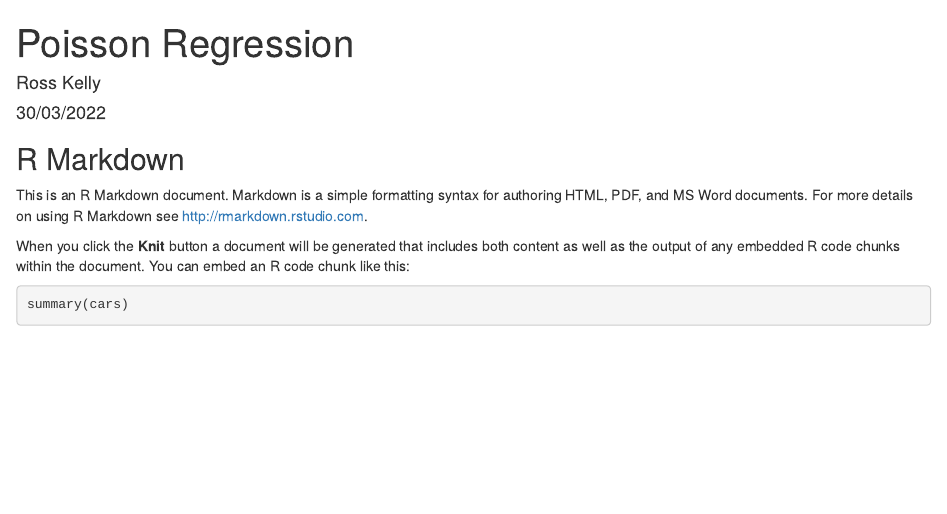
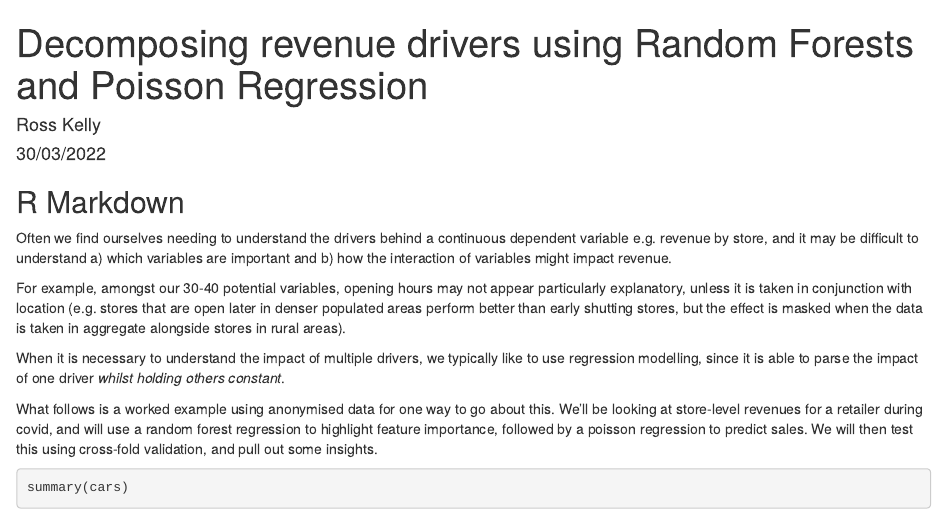
Before and after one commit to rsklly/r-you-experienced, an R Markdown document (Poisson_regression_markdown.Rmd): the page in a window 1100 px wide, from its top. Rendered offline with R 4.5, knitr and Pandoc, with nearby package versions.

Commit message:
Update Poisson_regression_markdown.Rmd
Introduction text

````diff
--- a/Poisson_regression_markdown.Rmd
+++ b/Poisson_regression_markdown.Rmd
@@ -1,5 +1,5 @@
 ---
-title: "Poisson Regression"
+title: "Decomposing revenue drivers using Random Forests and Poisson Regression"
 author: "Ross Kelly"
 date: "30/03/2022"
 output: html_document
@@ -11,9 +11,13 @@ knitr::opts_chunk$set(echo = TRUE)
 
 ## R Markdown
 
-This is an R Markdown document. Markdown is a simple formatting syntax for authoring HTML, PDF, and MS Word documents. For more details on using R Markdown see <http://rmarkdown.rstudio.com>.
+Often we find ourselves needing to understand the drivers behind a continuous dependent variable e.g. revenue by store, and it may be difficult to understand a) which variables are important and b) how the interaction of variables might impact revenue.
 
-When you click the **Knit** button a document will be generated that includes both content as well as the output of any embedded R code chunks within the document. You can embed an R code chunk like this:
+For example, amongst our 30-40 potential variables, opening hours may not appear particularly explanatory, unless it is taken in conjunction with location (e.g. stores that are open later in denser populated areas perform better than early shutting stores, but the effect is masked when the data is taken in aggregate alongside stores in rural areas).
+
+When it is necessary to understand the impact of multiple drivers, we typically like to use regression modelling, since it is able to parse the impact of one driver _whilst holding others constant_.
+
+What follows is a worked example using anonymised data for one way to go about this. We'll be looking at store-level revenues for a retailer during covid, and will use a random forest regression to highlight feature importance, followed by a poisson regression to predict sales. We will then test this using cross-fold validation, and pull out some insights.
 
 ```{r cars}
 summary(cars)
````
